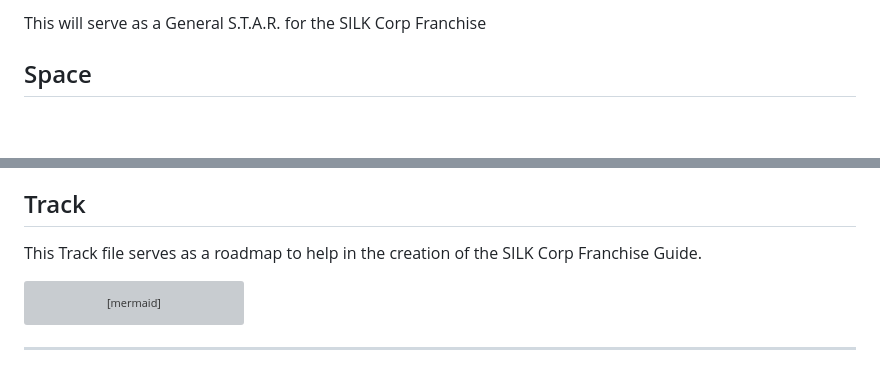
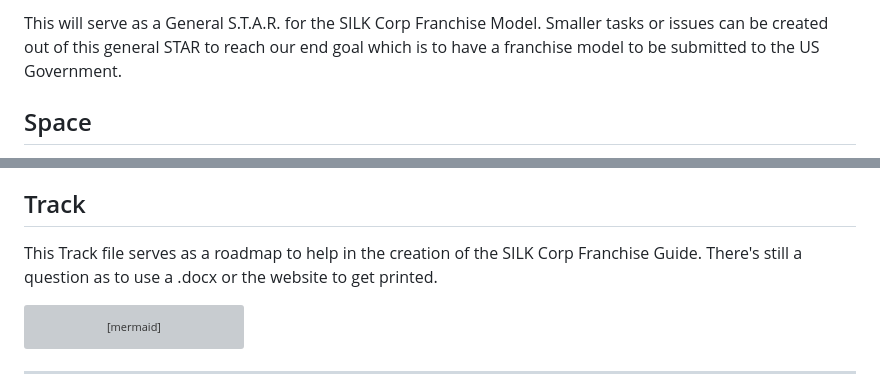
Before and after one commit to sizzzy/Silk-Corp-Guide, a Markdown page: research/meetings/star_franchise model.md, 2 parts joined by grey strips. Drawn GitHub-style; blank space fills up the shorter version; grey boxes are pictures that could not be loaded.

Commit message:
Added general introduction

````diff
--- a/research/meetings/star_franchise model.md
+++ b/research/meetings/star_franchise model.md
@@ -1,4 +1,4 @@
-This will serve as a General S.T.A.R. for the SILK Corp Franchise
+This will serve as a General S.T.A.R. for the SILK Corp Franchise Model. Smaller tasks or issues can be created out of this general STAR to reach our end goal which is to have a franchise model to be submitted to the US Government.
 
 ## Space
 The SILK Franchise Model aims to create a website that will help franchisees learn how to run a SILK Company. The website will contain a cleaned-up and migrated franchise model that can be forked by any client, and then the client can add an area for their credentials. This website will be printed out and used for immigration purposes. Development of the website is ongoing, and anyone can contribute by checking the [ReadMe file](https://github.com/NoteHive/Silk-Corp-Guide/tree/gh-pages) to see how to contribute.
@@ -6,7 +6,7 @@ The SILK Franchise Model aims to create a website that will help franchisees lea
 The [Table of Contents (TOC)](https://github.com/NoteHive/Silk-Corp-Guide/blob/gh-pages/research/TableOfContents.md) for the franchise model has already been established on the website. The TOC can be used in a document, and it can be edited and printed for a franchisee. The Business Plan Models from [Joorney](https://www.joorney.com/#pre-samples) or SILK Corp OneNote Notebook can also help in creating the Table of Contents. Before implementation, it should be approved by an executive.
 
 ## Track
-This Track file serves as a roadmap to help in the creation of the SILK Corp Franchise Guide.
+This Track file serves as a roadmap to help in the creation of the SILK Corp Franchise Guide. There's still a question as to use a .docx or the website to get printed.
 
 ```mermaid
 flowchart TD
````
